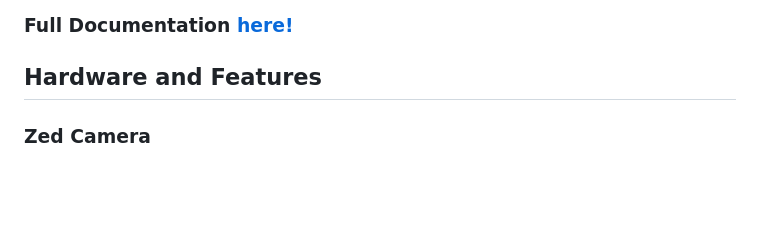
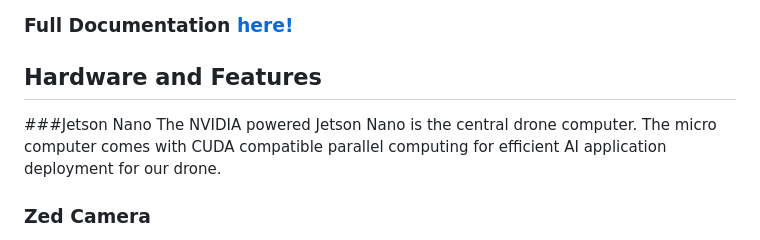
Before and after one commit to slashback00/CS682, a Markdown page: README.md, the part around the change. GitHub-like rendering; blank space fills up the shorter version.

```diff
--- a/README.md
+++ b/README.md
@@ -4,7 +4,8 @@
 
 ### Full Documentation [here!](https://slashback00.github.io/CS682_Autonomous_Drone/index.html)
 ## Hardware and Features
-
+###Jetson Nano
+The NVIDIA powered Jetson Nano is the central drone computer. The micro computer comes with CUDA compatible parallel computing for efficient AI application deployment for our drone.
 ### Zed Camera
 The ZED 2 Camera is a stereo depth camera that provides advanced depth sensing and environmental understanding capabilities. It is designed for a wide range of applications, including robotics, augmented reality, and spatial mapping. The ZED SDK provides APIs for depth sensing, spatial mapping, object detection, and more. This project uses the ZED 2 functionalities to detect waypoints, read distance and position, and pass those variables to the drone.
 ![image](https://github.com/slashback00/CS682_Autonomous_Drone/assets/69451310/0d4920f2-630b-4772-a035-44f4b59a34fb)
```
